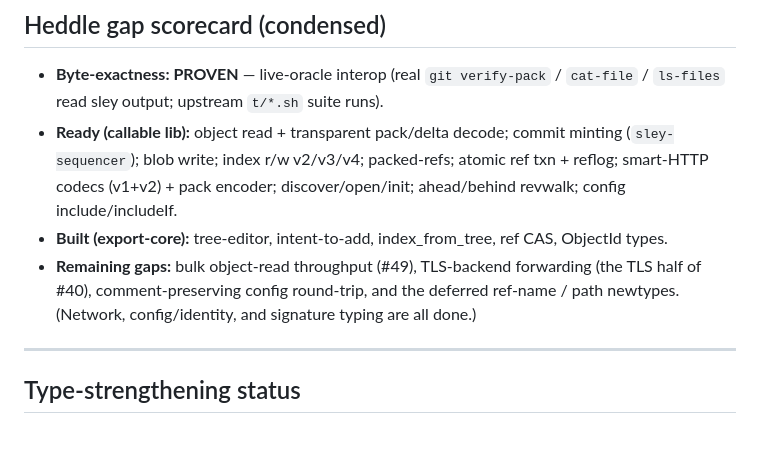
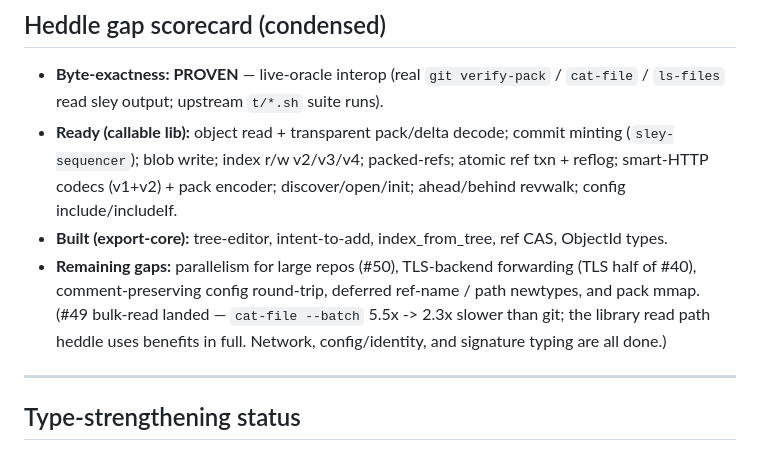
Before and after one commit to HeddleCo/sley, a Markdown page: TRACKER.md, the part around the change. Drawn GitHub-style.

Commit message:
docs(tracker): #49 bulk-read done; parallelism (#50) queued next
Co-Authored-By: Claude Opus 4.8 (1M context) <noreply@anthropic.com>

```diff
--- a/TRACKER.md
+++ b/TRACKER.md
@@ -103,10 +103,11 @@ _(Awaiting the next slice — remaining heddle gaps in the scorecard below.)_
   ahead/behind revwalk; config include/includeIf.
 - **Built (export-core):** tree-editor, intent-to-add, index_from_tree, ref CAS,
   ObjectId types.
-- **Remaining gaps:** bulk object-read throughput (#49), TLS-backend forwarding
-  (the TLS half of #40), comment-preserving config round-trip, and the deferred
-  ref-name / path newtypes. (Network, config/identity, and signature typing are
-  all done.)
+- **Remaining gaps:** parallelism for large repos (#50), TLS-backend forwarding
+  (TLS half of #40), comment-preserving config round-trip, deferred ref-name /
+  path newtypes, and pack mmap. (#49 bulk-read landed — `cat-file --batch` 5.5x
+  -> 2.3x slower than git; the library read path heddle uses benefits in full.
+  Network, config/identity, and signature typing are all done.)
 
 ---
 
```
